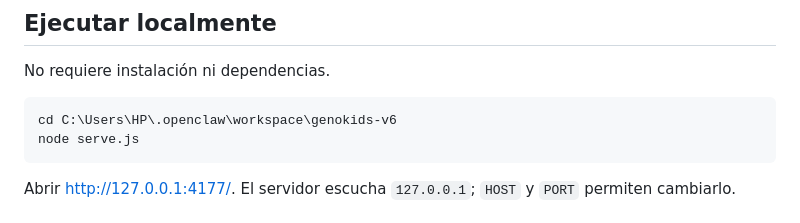
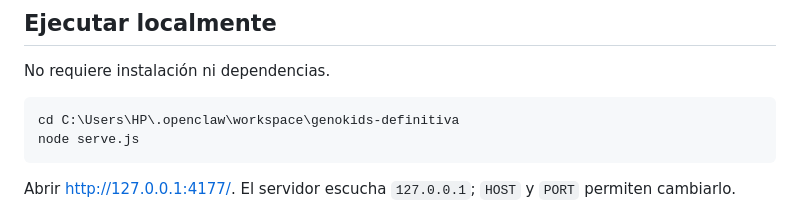
Before and after one commit to lgabocarde/genokids, a Markdown page: README.md, the part around the change. Rendered like a GitHub page.

Commit message:
Corregir ruta local de la versión definitiva

````diff
--- a/README.md
+++ b/README.md
@@ -7,7 +7,7 @@ Aplicación web estática en HTML, CSS, JavaScript vanilla y SVG para preparar g
 No requiere instalación ni dependencias.
 
 ```powershell
-cd C:\Users\HP\.openclaw\workspace\genokids-v6
+cd C:\Users\HP\.openclaw\workspace\genokids-definitiva
 node serve.js
 ```
 
````
